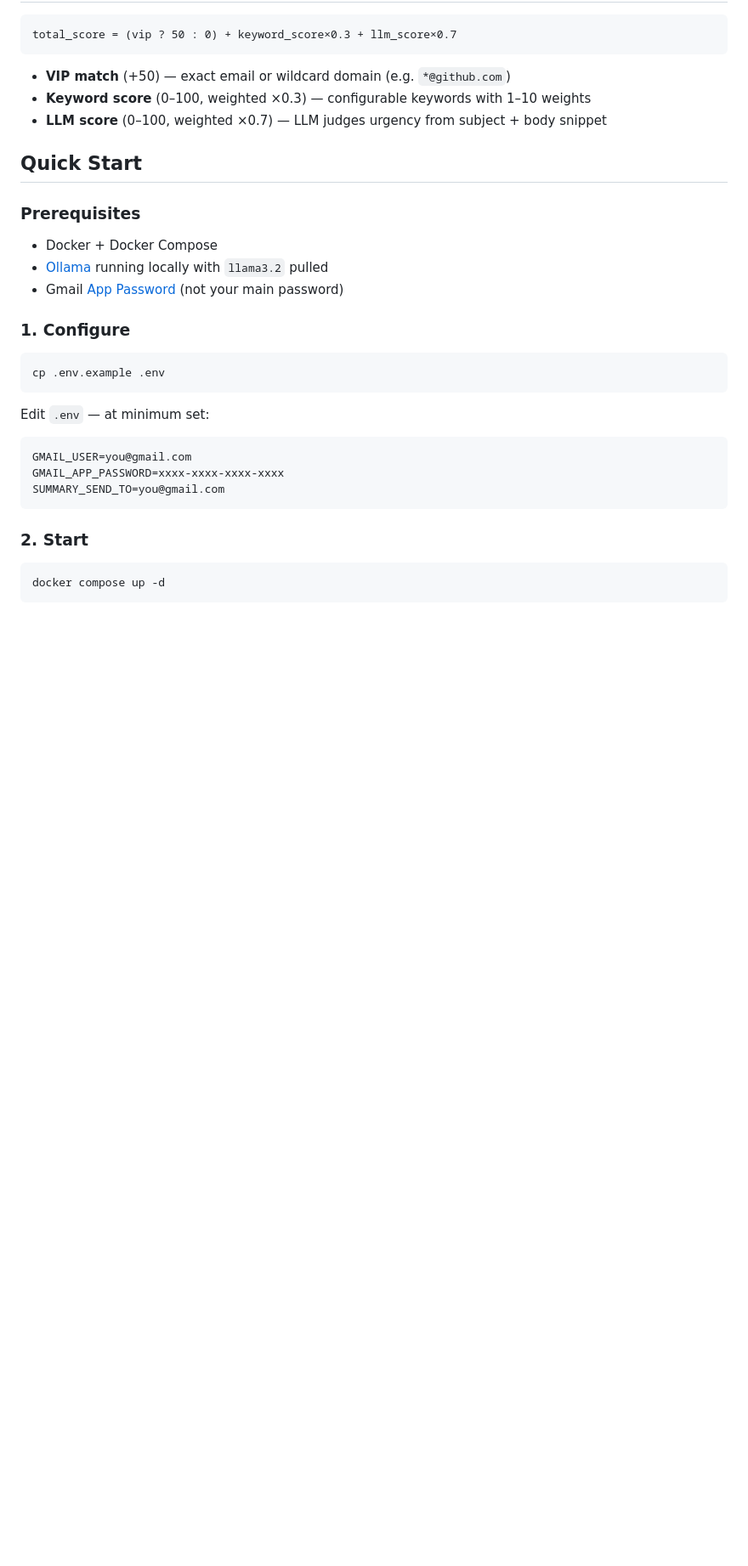
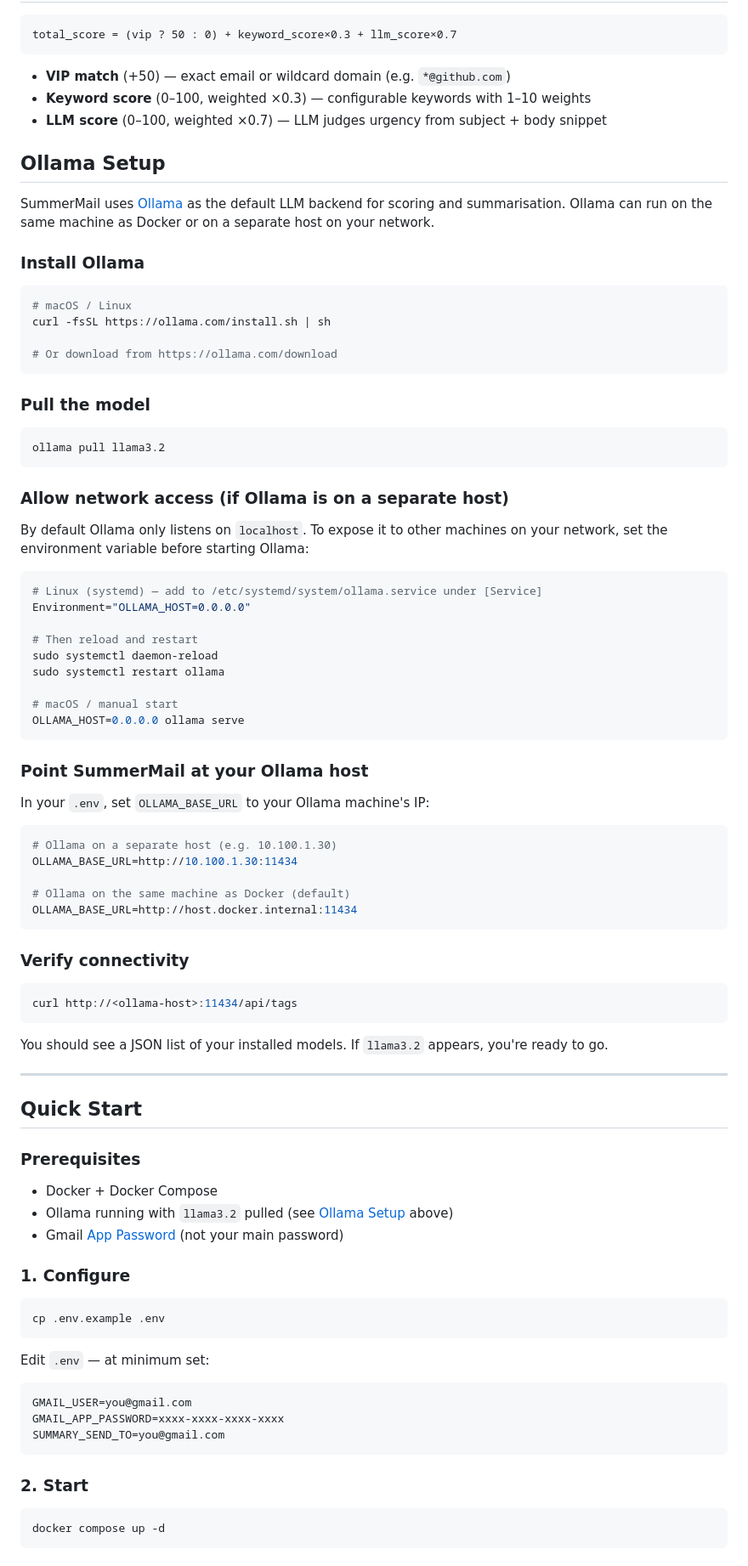
Before and after one commit to wanleung/summermail, a Markdown page: README.md, the part around the change. Shown at 85% size. GitHub-like rendering; blank space fills up the shorter version.

Commit message:
docs: add Ollama setup section with network config instructions
Co-authored-by: Copilot <223556219+Copilot@users.noreply.github.com>

````diff
--- a/README.md
+++ b/README.md
@@ -50,12 +50,69 @@ total_score = (vip ? 50 : 0) + keyword_score×0.3 + llm_score×0.7
 - **Keyword score** (0–100, weighted ×0.3) — configurable keywords with 1–10 weights
 - **LLM score** (0–100, weighted ×0.7) — LLM judges urgency from subject + body snippet
 
+## Ollama Setup
+
+SummerMail uses [Ollama](https://ollama.com) as the default LLM backend for scoring and summarisation. Ollama can run on the same machine as Docker or on a separate host on your network.
+
+### Install Ollama
+
+```bash
+# macOS / Linux
+curl -fsSL https://ollama.com/install.sh | sh
+
+# Or download from https://ollama.com/download
+```
+
+### Pull the model
+
+```bash
+ollama pull llama3.2
+```
+
+### Allow network access (if Ollama is on a separate host)
+
+By default Ollama only listens on `localhost`. To expose it to other machines on your network, set the environment variable before starting Ollama:
+
+```bash
+# Linux (systemd) — add to /etc/systemd/system/ollama.service under [Service]
+Environment="OLLAMA_HOST=0.0.0.0"
+
+# Then reload and restart
+sudo systemctl daemon-reload
+sudo systemctl restart ollama
+
+# macOS / manual start
+OLLAMA_HOST=0.0.0.0 ollama serve
+```
+
+### Point SummerMail at your Ollama host
+
+In your `.env`, set `OLLAMA_BASE_URL` to your Ollama machine's IP:
+
+```env
+# Ollama on a separate host (e.g. 10.100.1.30)
+OLLAMA_BASE_URL=http://10.100.1.30:11434
+
+# Ollama on the same machine as Docker (default)
+OLLAMA_BASE_URL=http://host.docker.internal:11434
+```
+
+### Verify connectivity
+
+```bash
+curl http://<ollama-host>:11434/api/tags
+```
+
+You should see a JSON list of your installed models. If `llama3.2` appears, you're ready to go.
+
+---
+
 ## Quick Start
 
 ### Prerequisites
 
 - Docker + Docker Compose
-- [Ollama](https://ollama.com) running locally with `llama3.2` pulled
+- Ollama running with `llama3.2` pulled (see [Ollama Setup](#ollama-setup) above)
 - Gmail [App Password](https://support.google.com/accounts/answer/185833) (not your main password)
 
 ### 1. Configure
````
